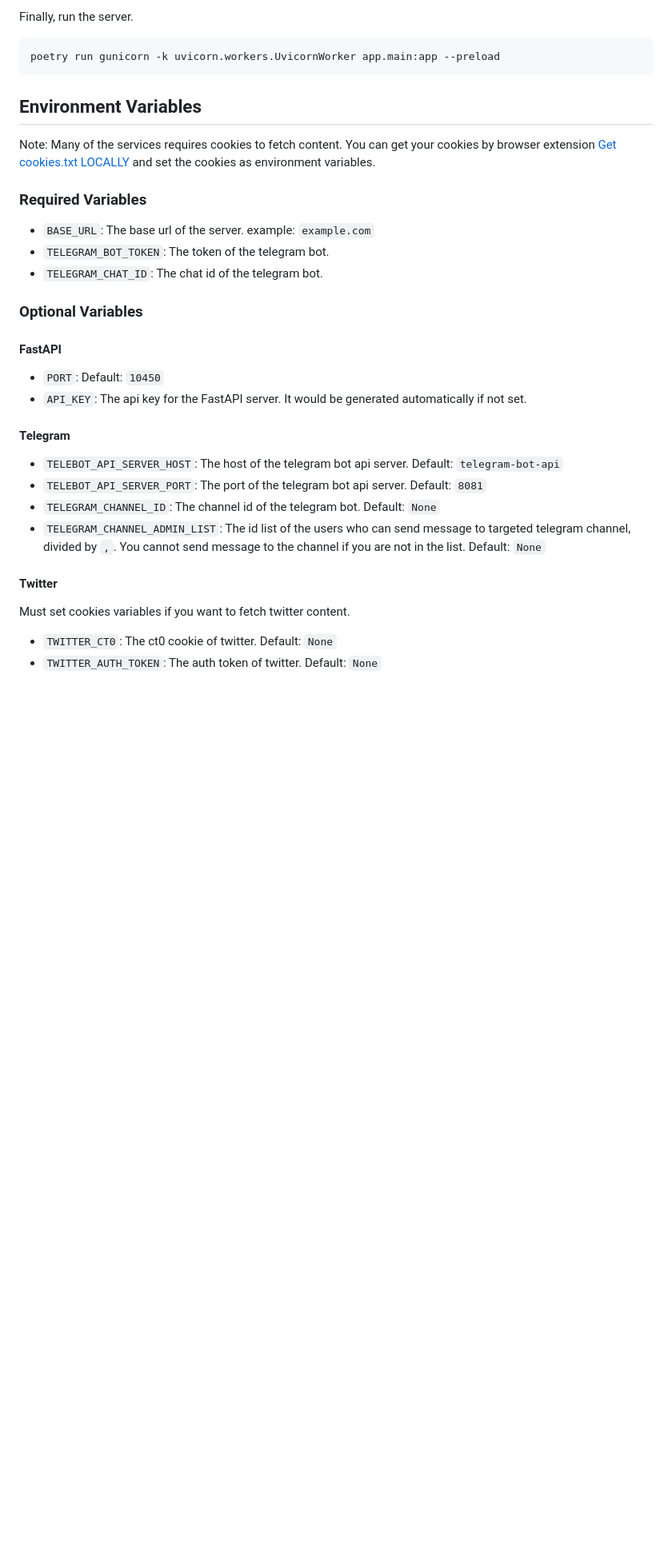
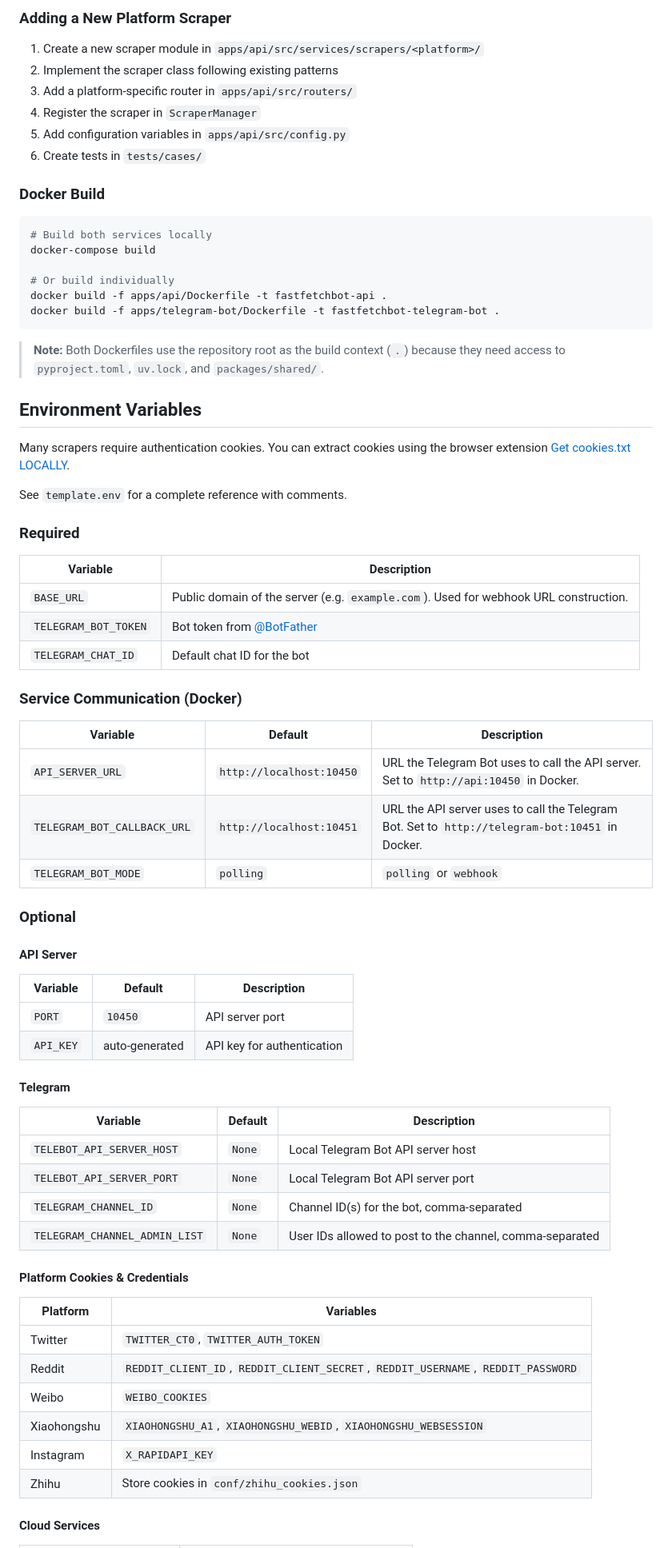
Before and after one commit to aturret/FastFetchBot, a Markdown page: README.md, the part around one of its changes. Shown at 80% size. Drawn GitHub-style; blank space fills up the shorter version.

Commit message:
feat: update README.md

````diff
--- a/README.md
+++ b/README.md
@@ -47,40 +86,77 @@ poetry install
 ```
 
-Finally, run the server.
+### Adding a New Platform Scraper
+
+1. Create a new scraper module in `apps/api/src/services/scrapers/<platform>/`
+2. Implement the scraper class following existing patterns
+3. Add a platform-specific router in `apps/api/src/routers/`
+4. Register the scraper in `ScraperManager`
+5. Add configuration variables in `apps/api/src/config.py`
+6. Create tests in `tests/cases/`
+
+### Docker Build
 
 ```bash
-poetry run gunicorn -k uvicorn.workers.UvicornWorker app.main:app --preload
+# Build both services locally
+docker-compose build
+
+# Or build individually
+docker build -f apps/api/Dockerfile -t fastfetchbot-api .
+docker build -f apps/telegram-bot/Dockerfile -t fastfetchbot-telegram-bot .
 ```
+
+> **Note:** Both Dockerfiles use the repository root as the build context (`.`) because they need access to `pyproject.toml`, `uv.lock`, and `packages/shared/`.
 
 ## Environment Variables
 
-Note: Many of the services requires cookies to fetch content. You can get your cookies by browser extension [Get cookies.txt LOCALLY](https://chrome.google.com/webstore/detail/get-cookiestxt-locally/cclelndahbckbenkjhflpdbgdldlbecc) and set the cookies as environment variables.
+Many scrapers require authentication cookies. You can extract cookies using the browser extension [Get cookies.txt LOCALLY](https://chrome.google.com/webstore/detail/get-cookiestxt-locally/cclelndahbckbenkjhflpdbgdldlbecc).
 
+See `template.env` for a complete reference with comments.
 
-### Required Variables
+### Required
 
-- `BASE_URL`: The base url of the server. example: `example.com`
-- `TELEGRAM_BOT_TOKEN`: The token of the telegram bot.
-- `TELEGRAM_CHAT_ID`: The chat id of the telegram bot.
+| Variable | Description |
+|----------|-------------|
+| `BASE_URL` | Public domain of the server (e.g. `example.com`). Used for webhook URL construction. |
+| `TELEGRAM_BOT_TOKEN` | Bot token from [@BotFather](https://t.me/BotFather) |
+| `TELEGRAM_CHAT_ID` | Default chat ID for the bot |
 
-### Optional Variables
+### Service Communication (Docker)
 
-#### FastAPI
+| Variable | Default | Description |
+|----------|---------|-------------|
+| `API_SERVER_URL` | `http://localhost:10450` | URL the Telegram Bot uses to call the API server. Set to `http://api:10450` in Docker. |
+| `TELEGRAM_BOT_CALLBACK_URL` | `http://localhost:10451` | URL the API server uses to call the Telegram Bot. Set to `http://telegram-bot:10451` in Docker. |
+| `TELEGRAM_BOT_MODE` | `polling` | `polling` or `webhook` |
 
-- `PORT`: Default: `10450`
-- `API_KEY`: The api key for the FastAPI server. It would be generated automatically if not set.
+### Optional
+
+#### API Server
+
+| Variable | Default | Description |
+|----------|---------|-------------|
+| `PORT` | `10450` | API server port |
+| `API_KEY` | auto-generated | API key for authentication |
 
 #### Telegram
 
-- `TELEBOT_API_SERVER_HOST`: The host of the telegram bot api server. Default: `telegram-bot-api`
-- `TELEBOT_API_SERVER_PORT`: The port of the telegram bot api server. Default: `8081`
-- `TELEGRAM_CHANNEL_ID`: The channel id of the telegram bot. Default: `None`
-- `TELEGRAM_CHANNEL_ADMIN_LIST`: The id list of the users who can send message to targeted telegram channel, divided by `,`. You cannot send message to the channel if you are not in the list. Default: `None`
+| Variable | Default | Description |
+|----------|---------|-------------|
+| `TELEBOT_API_SERVER_HOST` | `None` | Local Telegram Bot API server host |
+| `TELEBOT_API_SERVER_PORT` | `None` | Local Telegram Bot API server port |
+| `TELEGRAM_CHANNEL_ID` | `None` | Channel ID(s) for the bot, comma-separated |
+| `TELEGRAM_CHANNEL_ADMIN_LIST` | `None` | User IDs allowed to post to the channel, comma-separated |
 
-#### Twitter
+#### Platform Cookies & Credentials
 
-Must set cookies variables if you want to fetch twitter content.
+| Platform | Variables |
+|----------|-----------|
+| Twitter | `TWITTER_CT0`, `TWITTER_AUTH_TOKEN` |
+| Reddit | `REDDIT_CLIENT_ID`, `REDDIT_CLIENT_SECRET`, `REDDIT_USERNAME`, `REDDIT_PASSWORD` |
+| Weibo | `WEIBO_COOKIES` |
+| Xiaohongshu | `XIAOHONGSHU_A1`, `XIAOHONGSHU_WEBID`, `XIAOHONGSHU_WEBSESSION` |
+| Instagram | `X_RAPIDAPI_KEY` |
+| Zhihu | Store cookies in `conf/zhihu_cookies.json` |
 
-- `TWITTER_CT0`: The ct0 cookie of twitter. Default: `None`
-- `TWITTER_AUTH_TOKEN`: The auth token of twitter. Default: `None`
+#### Cloud Services
 
````
Also changed, not shown: other parts of README.md (+85 -52 lines).
